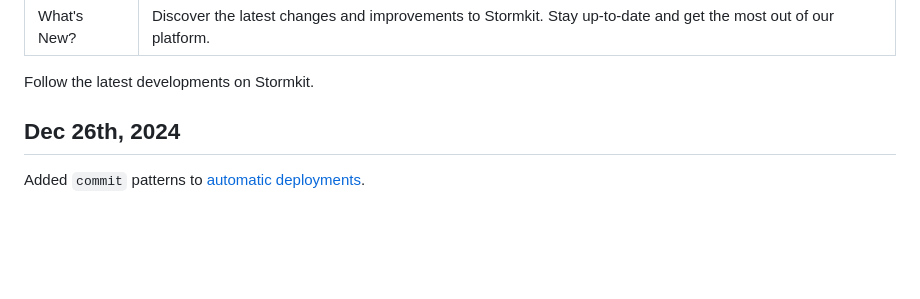
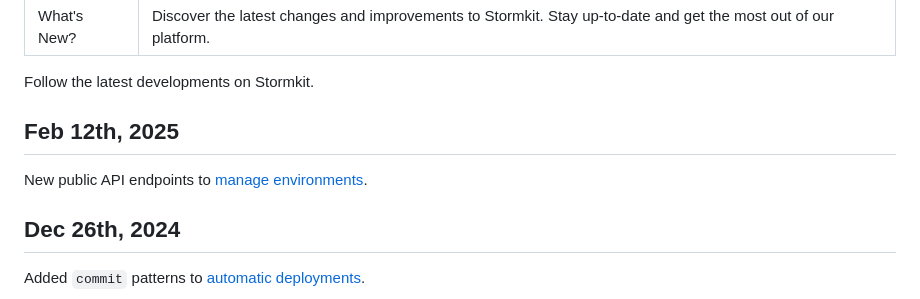
Before and after one commit to stormkit-io/www-stormkit-io, a Markdown page: content/blog/whats-new.md, the part around the change. Drawn GitHub-style; blank space fills up the shorter version.

Commit message:
chore: add new endpoints announcement

```diff
--- a/content/blog/whats-new.md
+++ b/content/blog/whats-new.md
@@ -4,6 +4,10 @@ description: Discover the latest changes and improvements to Stormkit. Stay up-t
 ---
 
 Follow the latest developments on Stormkit.
+
+## Feb 12th, 2025
+
+New public API endpoints to [manage environments](/docs/api/environments).
 
 ## Dec 26th, 2024
 
```
